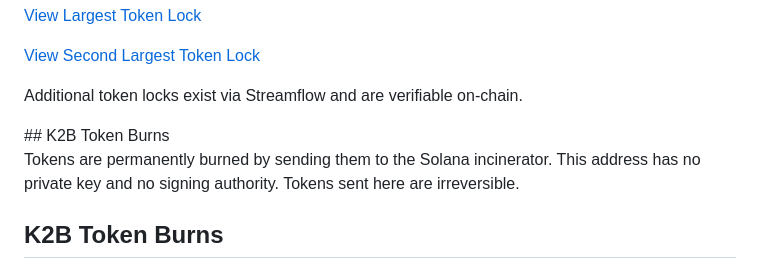
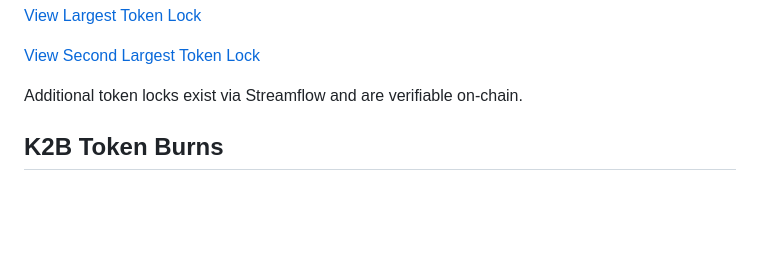
Before and after one commit to verifyk2b/verifyk2b, a Markdown page: README.md, the part around the change. Drawn GitHub-style; blank space fills up the shorter version.

```diff
--- a/README.md
+++ b/README.md
@@ -135,10 +135,6 @@
 <p>
   Additional token locks exist via Streamflow and are verifiable on-chain.
 </p>
-## K2B Token Burns
-
-Tokens are permanently burned by sending them to the Solana incinerator.
-This address has no private key and no signing authority. Tokens sent here are irreversible.
 
 <h2>K2B Token Burns</h2>
 
```
